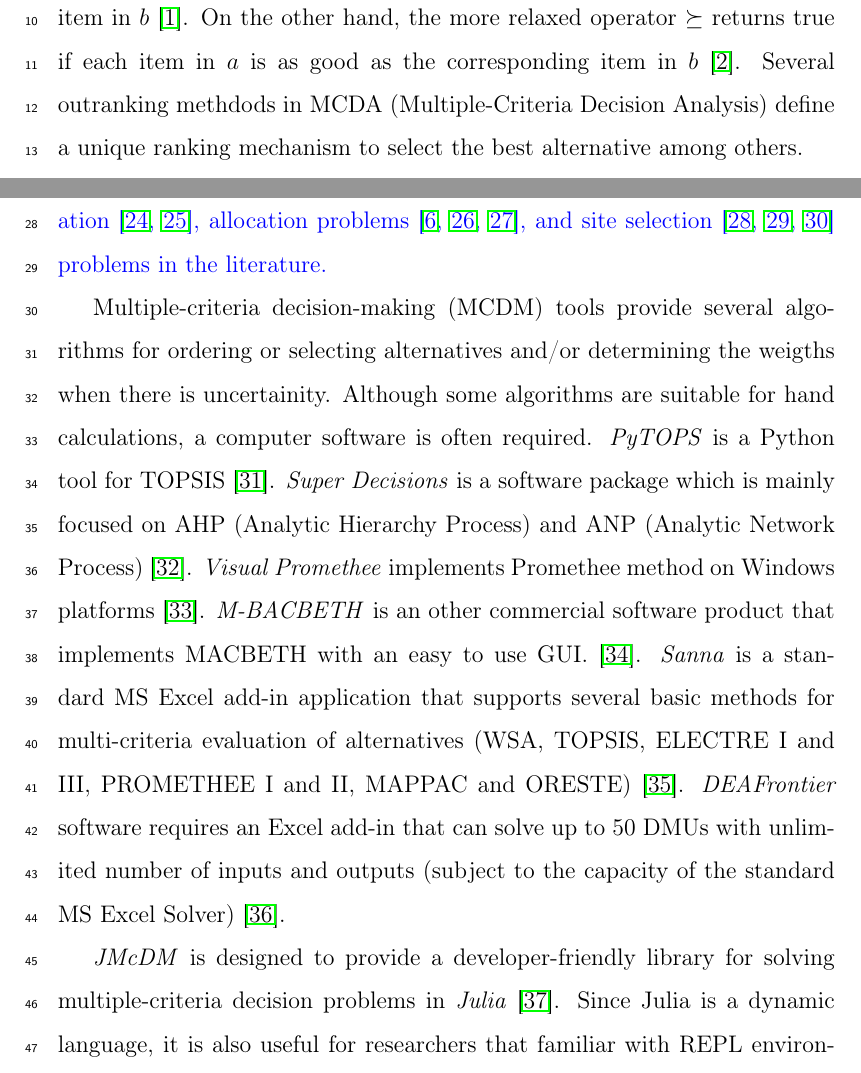
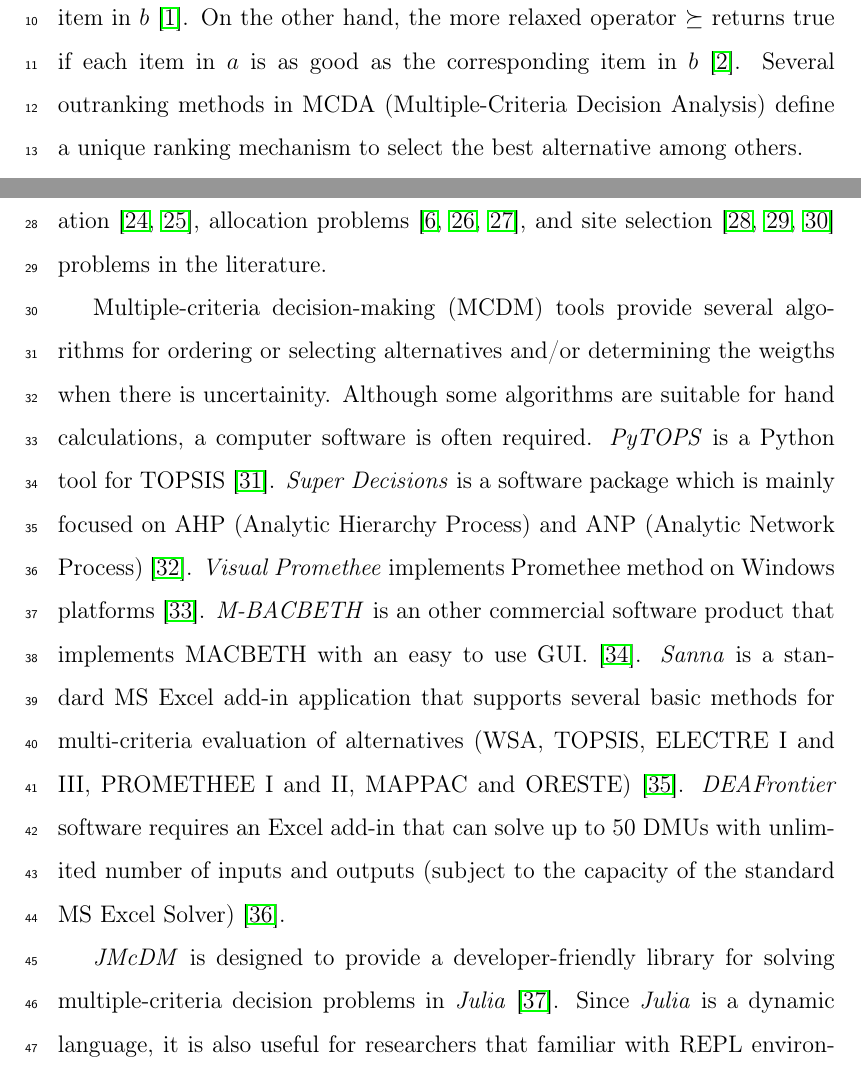
Before and after one commit to jbytecode/JMcDM, a LaTeX paper (paper/jmcdm-paper.tex): two parts of pages 3 and 4 of 23, joined at a grey line, cut so that both start at the same text. Compiled offline with pdfLaTeX.

Commit message:
correct typo in paper

```diff
--- a/paper/jmcdm-paper.tex
+++ b/paper/jmcdm-paper.tex
@@ -173,7 +173,7 @@ C9 & Support email for questions & mhsatman@istanbul.edu.tr\\
 
 The one-dimensional array $a$ is in ascending order if and only if $a_i \le a_{i+1}$ where $i = 1, 2, \dots, n-1$, and $n$ is the length of array. In other terms, the process of ordering numbers requires the logical $\le$ operator to be perfectly defined. Since the operator $\le$ is not defined for any set of points in higher dimensions, $\mathbb{R}^p$ for $p \ge 2$, there is not a unique ordering of points.
 
-In multi-dimensional case, the binary domination operator $\succ$ applied on points $a$ and $b$, $a \succ b$, is true iif each item in $a$ is not worse than the correspoing item in $b$ and at least one item is better than the corresponding item in $b$ \cite{Deb_2002}. On the other hand, the more relaxed operator $\succeq$ returns true if each item in $a$ is as good as the corresponding item in $b$ \cite{greco2016multiple}. Several outranking methdods in MCDA (Multiple-Criteria Decision Analysis) define a unique ranking mechanism to select the best alternative among others.
+In multi-dimensional case, the binary domination operator $\succ$ applied on points $a$ and $b$, $a \succ b$, is true iif each item in $a$ is not worse than the correspoing item in $b$ and at least one item is better than the corresponding item in $b$ \cite{Deb_2002}. On the other hand, the more relaxed operator $\succeq$ returns true if each item in $a$ is as good as the corresponding item in $b$ \cite{greco2016multiple}. Several outranking methods in MCDA (Multiple-Criteria Decision Analysis) define a unique ranking mechanism to select the best alternative among others.
 
 Suppose a decision process has $n$ alternatives and $m$ criteria  which are either to be maximized or minimized. Each single criterion has a weight $0 \le w_i \le 1$ where $\sum_i^m w_i = 1$. $f_i$ is either maximum or minimum. $g_j(.)$ is evolution function and it is taken as $g_j(x) = x$ in many methods. A multiple criteria decision problem can be represented using the decision table
 
@@ -204,11 +204,11 @@ Suppose a decision process has $n$ alternatives and $m$ criteria  which are eith
 
 \noindent without loss of generality. When $A_1$, $A_2$, \dots, $A_n$ are alternatives and $C_1$, $C_2$, \dots, $C_m$ are different situations of a single criterion then the decision problem is said to be single criterion decision problem. If $A_i$ and $C_j$ are strategies of two game players then $g_j(A_i)$ is the gain of the row player when she selects the strategy $i$ and the column player selects the strategy $C_j$.
 
-{\color{blue}MCDA is used in material selection \cite{material, material2}, supplier selection \cite{marcos, allocation1}, personnel selection \cite{personnel}, inventory classification \cite{edas}, service provider selection \cite{3PL, reverse, service, service2}, strategy selection \cite{strategy1, strategy2, strategy3}, location selection \cite{loc1, loc2}, project selection \cite{project1, project2, project3}, performance evaluation \cite{performance1, performance2, performance3}, risk evaluation \cite{risk1, risk2}, allocation problems \cite{allocation1, allocation2, allocation3}, and site selection \cite{site1, site2, site3} problems in the literature.}
+MCDA is used in material selection \cite{material, material2}, supplier selection \cite{marcos, allocation1}, personnel selection \cite{personnel}, inventory classification \cite{edas}, service provider selection \cite{3PL, reverse, service, service2}, strategy selection \cite{strategy1, strategy2, strategy3}, location selection \cite{loc1, loc2}, project selection \cite{project1, project2, project3}, performance evaluation \cite{performance1, performance2, performance3}, risk evaluation \cite{risk1, risk2}, allocation problems \cite{allocation1, allocation2, allocation3}, and site selection \cite{site1, site2, site3} problems in the literature.
 
 Multiple-criteria decision-making (MCDM) tools provide several algorithms for ordering or  selecting alternatives and/or determining the weigths when there is uncertainity. Although some algorithms are suitable for hand calculations, a computer software is often required. \emph{PyTOPS} is a Python tool for TOPSIS \cite{PyTOPS}. \emph{Super Decisions} is a software package which is mainly focused on AHP (Analytic Hierarchy Process) and ANP (Analytic Network Process) \cite{superdecision}. \emph{Visual Promethee} implements Promethee method on Windows platforms \cite{visualpromethee}. \emph{M-BACBETH} is an other commercial software product that implements MACBETH with an easy to use GUI.  \cite{macbeth}. \emph{Sanna} is a standard MS Excel add-in application that supports several basic methods for multi-criteria evaluation of alternatives (WSA, TOPSIS, ELECTRE I and III, PROMETHEE I and II, MAPPAC and ORESTE) \cite{sanna}. \emph{DEAFrontier} software requires an Excel add-in that can solve up to 50 DMUs with unlimited number of inputs and outputs (subject to the capacity of the standard MS Excel Solver) \cite{deafrontier}.
 
-\emph{JMcDM} is designed to provide a developer-friendly library for solving multiple-criteria decision problems in \emph{Julia} \cite{julia}. Since Julia is a dynamic language, it is also useful for researchers that familiar with REPL environments. The package includes multi-criteria decision methods as well as a game solver for zero-sum games, and methods for single criterion methods.
+\emph{JMcDM} is designed to provide a developer-friendly library for solving multiple-criteria decision problems in \emph{Julia} \cite{julia}. Since \emph{Julia} is a dynamic language, it is also useful for researchers that familiar with REPL environments. The package includes multi-criteria decision methods as well as a game solver for zero-sum games, and methods for single criterion methods.
 
 \section{Software description}
 \label{sec:software_description}
```
Also changed, not shown: paper/jmcdm-paper.tex (4 more changed lines).
